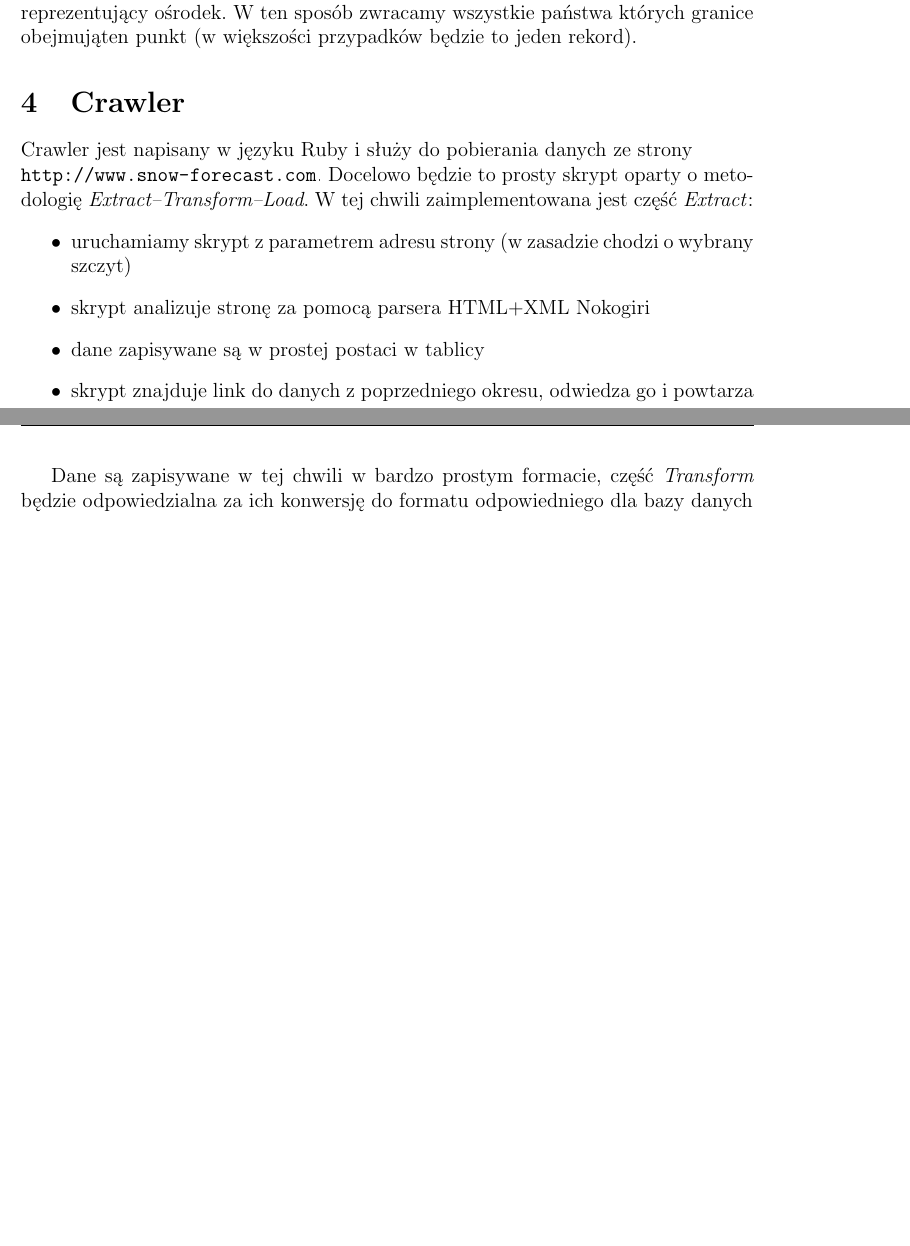
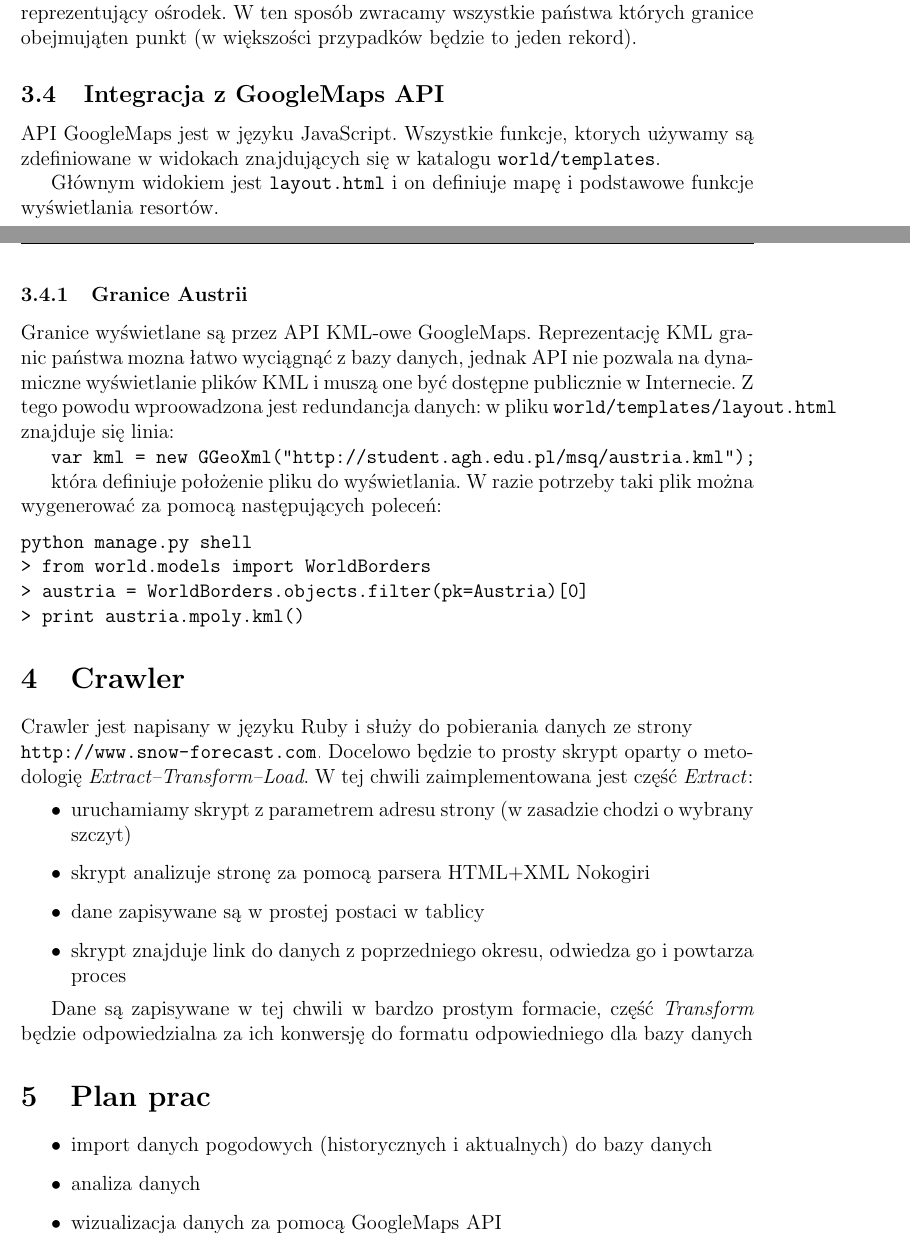
Before and after one commit to michalbugno/projekt-oszbd, a LaTeX document (doc.tex): two parts of pages 7 and 8 of 8 before the commit and two parts of pages 8 and 9 of 10 after it, joined at a grey line, cut so that both start at the same text, the shorter picture padded with empty space. Compiled offline with pdfLaTeX.

Commit message:
Doc update, dynamic change of nearby resorts

```diff
--- a/doc.tex
+++ b/doc.tex
@@ -199,6 +206,29 @@ W tym wypadku używamy funkcji \emph{SDO\_CONTAINS} która zwraca prawdę, gdy d
 W naszym przypadku pierwszą geometrią jest wielobok przedstawiający granice państwa w tabeli państw natomiast druga to
 punkt reprezentujący ośrodek. W ten sposób zwracamy wszystkie państwa których granice obejmująten punkt (w większości
 przypadków będzie to jeden rekord).
+
+\subsection{Integracja z GoogleMaps API}
+API GoogleMaps jest w języku JavaScript. Wszystkie funkcje, ktorych używamy są zdefiniowane w widokach znajdujących
+się w katalogu \texttt{world/templates}.
+
+Głównym widokiem jest \texttt{layout.html} i on definiuje mapę i podstawowe funkcje wyświetlania resortów.
+
+\subsubsection{Granice Austrii}
+Granice wyświetlane są przez API KML-owe GoogleMaps. Reprezentację KML granic państwa mozna łatwo wyciągnąć z bazy
+danych, jednak API nie pozwala na dynamiczne wyświetlanie plików KML i muszą one być dostępne publicznie w Internecie.
+Z tego powodu wproowadzona jest redundancja danych: w pliku \texttt{world/templates/layout.html} znajduje się linia:
+
+\texttt{var kml = new GGeoXml("http://student.agh.edu.pl/msq/austria.kml");}
+
+która definiuje położenie pliku do wyświetlania. W razie potrzeby taki plik można wygenerować za pomocą następujących
+poleceń:
+
+\begin{verbatim}
+python manage.py shell
+> from world.models import WorldBorders
+> austria = WorldBorders.objects.filter(pk=Austria)[0]
+> print austria.mpoly.kml()
+\end{verbatim}
 
 \section{Crawler}
 Crawler jest napisany w języku Ruby i służy do pobierania danych ze strony
@@ -215,6 +245,13 @@ jest część \emph{Extract}:
 Dane są zapisywane w tej chwili w bardzo prostym formacie, część \emph{Transform} będzie odpowiedzialna
 za ich konwersję do formatu odpowiedniego dla bazy danych
 
+\section{Plan prac}
+\begin{itemize}
+\item import danych pogodowych (historycznych i aktualnych) do bazy danych
+\item analiza danych
+\item wizualizacja danych za pomocą GoogleMaps API
+\end{itemize}
+
 \section{Źródła}
 Wszelkie źródła dostępne są do pobrania przez repozytorium Git pod adresem
 \\
```
Also changed, not shown: images/data_flow_diagram.pdf, images/erd_diagram.pdf, doc.tex (33 more changed lines), 4 other files.
